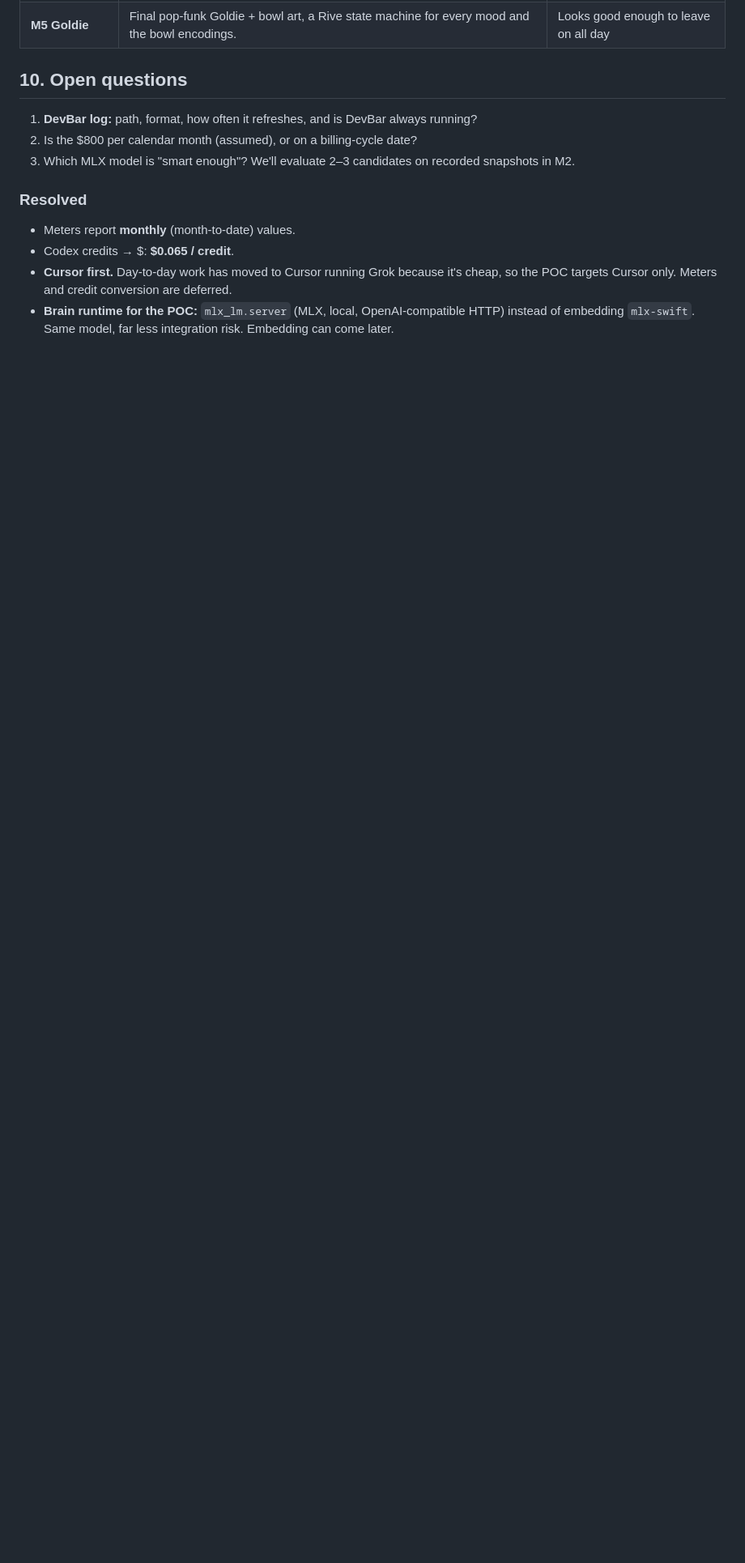
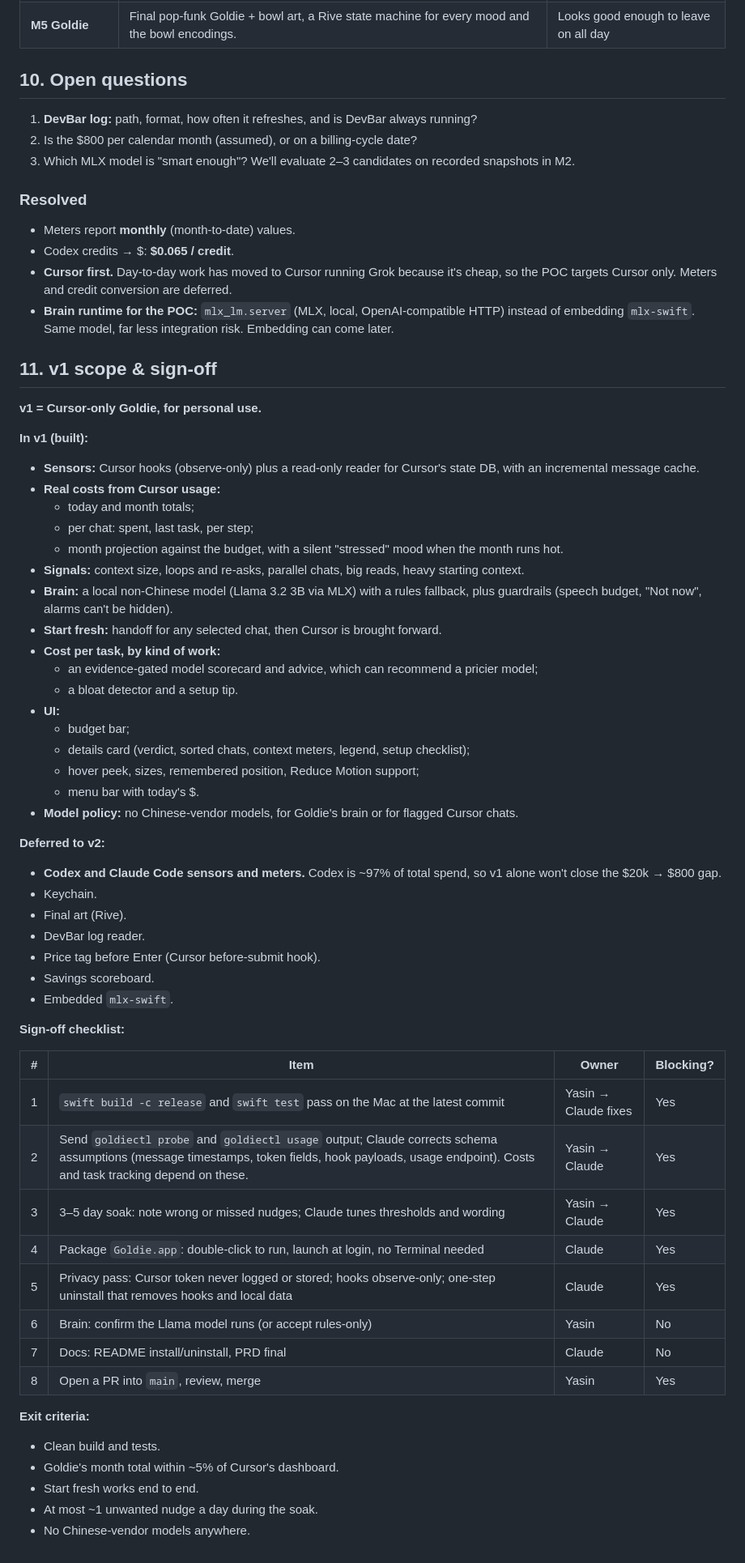
Before and after one commit to ydarar/playground, a Markdown page: projects/goldie/PRD.md, the part around the change. Shown at 81% size. Drawn GitHub-style; blank space fills up the shorter version.

Commit message:
Goldie PRD: v1 scope, deferred items, sign-off checklist
Co-Authored-By: Claude Opus 5.5 <noreply@anthropic.com>
Claude-Session: https://claude.ai/code/session_01BupmA12Ccw6Sv8ULX8Xbvg

```diff
--- a/projects/goldie/PRD.md
+++ b/projects/goldie/PRD.md
@@ -198,3 +198,55 @@ Hook CLIs never block the harness. They append to a local socket or spool file a
 - Codex credits → $: **$0.065 / credit**.
 - **Cursor first.** Day-to-day work has moved to Cursor running Grok because it's cheap, so the POC targets Cursor only. Meters and credit conversion are deferred.
 - **Brain runtime for the POC:** `mlx_lm.server` (MLX, local, OpenAI-compatible HTTP) instead of embedding `mlx-swift`. Same model, far less integration risk. Embedding can come later.
+
+## 11. v1 scope & sign-off
+
+**v1 = Cursor-only Goldie, for personal use.**
+
+**In v1 (built):**
+- **Sensors:** Cursor hooks (observe-only) plus a read-only reader for Cursor's state DB, with an incremental message cache.
+- **Real costs from Cursor usage:**
+  - today and month totals;
+  - per chat: spent, last task, per step;
+  - month projection against the budget, with a silent "stressed" mood when the month runs hot.
+- **Signals:** context size, loops and re-asks, parallel chats, big reads, heavy starting context.
+- **Brain:** a local non-Chinese model (Llama 3.2 3B via MLX) with a rules fallback, plus guardrails (speech budget, "Not now", alarms can't be hidden).
+- **Start fresh:** handoff for any selected chat, then Cursor is brought forward.
+- **Cost per task, by kind of work:**
+  - an evidence-gated model scorecard and advice, which can recommend a pricier model;
+  - a bloat detector and a setup tip.
+- **UI:**
+  - budget bar;
+  - details card (verdict, sorted chats, context meters, legend, setup checklist);
+  - hover peek, sizes, remembered position, Reduce Motion support;
+  - menu bar with today's $.
+- **Model policy:** no Chinese-vendor models, for Goldie's brain or for flagged Cursor chats.
+
+**Deferred to v2:**
+- **Codex and Claude Code sensors and meters.** Codex is ~97% of total spend, so v1 alone won't close the $20k → $800 gap.
+- Keychain.
+- Final art (Rive).
+- DevBar log reader.
+- Price tag before Enter (Cursor before-submit hook).
+- Savings scoreboard.
+- Embedded `mlx-swift`.
+
+**Sign-off checklist:**
+
+| # | Item | Owner | Blocking? |
+|---|---|---|---|
+| 1 | `swift build -c release` and `swift test` pass on the Mac at the latest commit | Yasin → Claude fixes | Yes |
+| 2 | Send `goldiectl probe` and `goldiectl usage` output; Claude corrects schema assumptions (message timestamps, token fields, hook payloads, usage endpoint). Costs and task tracking depend on these. | Yasin → Claude | Yes |
+| 3 | 3–5 day soak: note wrong or missed nudges; Claude tunes thresholds and wording | Yasin → Claude | Yes |
+| 4 | Package `Goldie.app`: double-click to run, launch at login, no Terminal needed | Claude | Yes |
+| 5 | Privacy pass: Cursor token never logged or stored; hooks observe-only; one-step uninstall that removes hooks and local data | Claude | Yes |
+| 6 | Brain: confirm the Llama model runs (or accept rules-only) | Yasin | No |
+| 7 | Docs: README install/uninstall, PRD final | Claude | No |
+| 8 | Open a PR into `main`, review, merge | Yasin | Yes |
+
+**Exit criteria:**
+- Clean build and tests.
+- Goldie's month total within ~5% of Cursor's dashboard.
+- Start fresh works end to end.
+- At most ~1 unwanted nudge a day during the soak.
+- No Chinese-vendor models anywhere.
```
